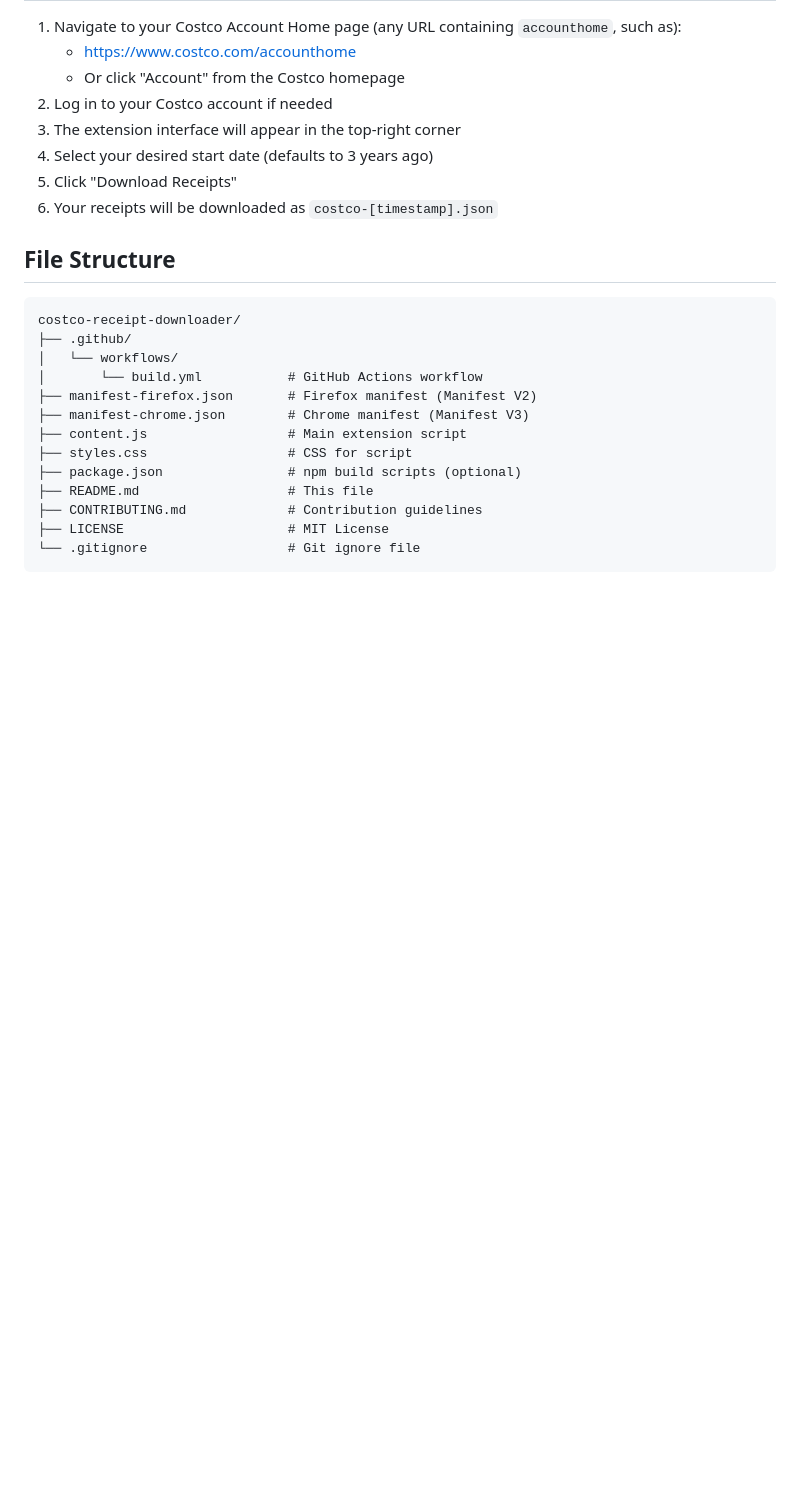
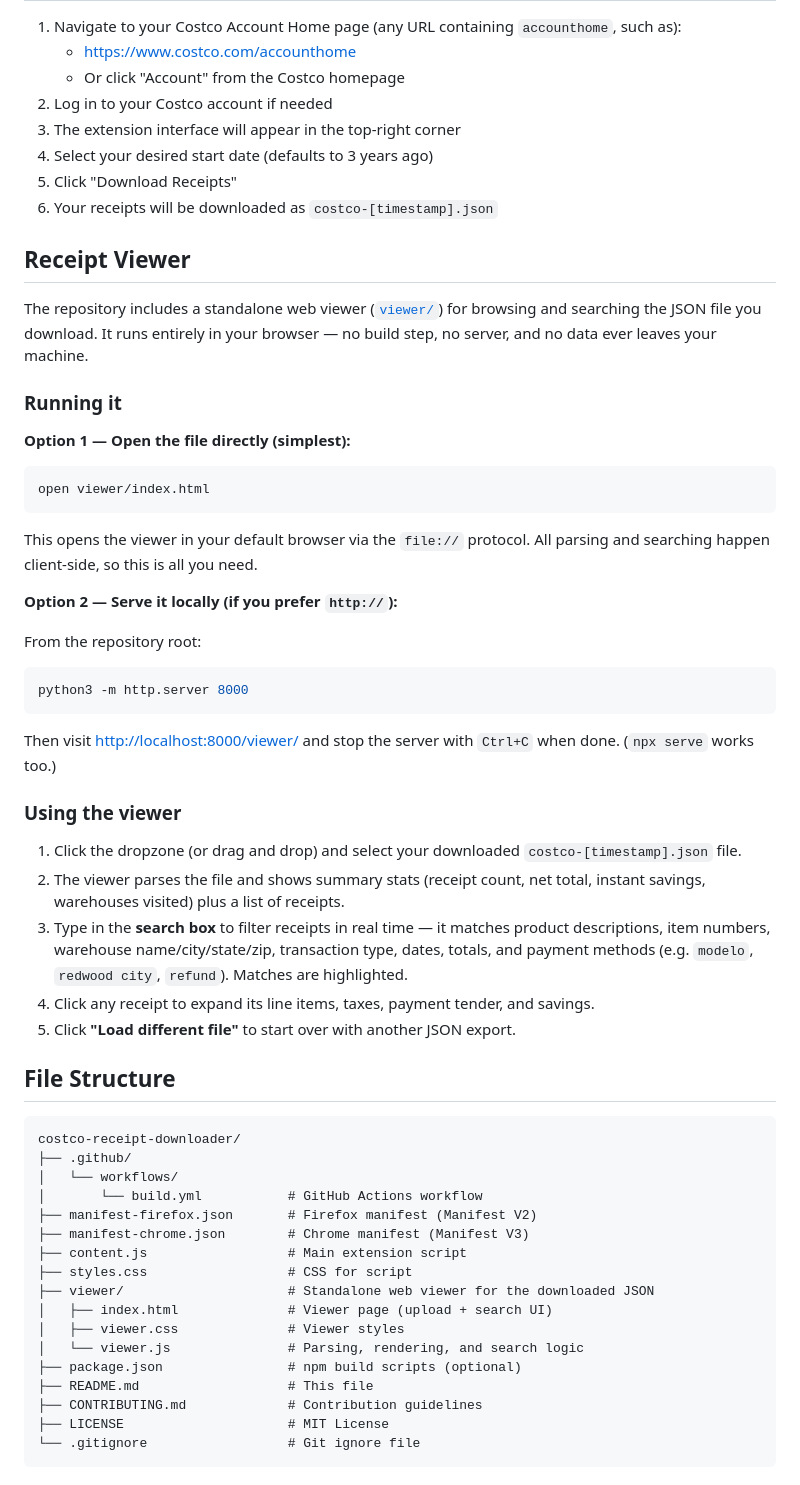
Before and after one commit to harrykhh/Costco-Receipt-Downloader, a Markdown page: README.md, the part around one of its changes. GitHub-like rendering; blank space fills up the shorter version.

Commit message:
Update README with info for viewer.

````diff
--- a/README.md
+++ b/README.md
@@ -50,6 +50,38 @@ The extension adds a small card interface to your Costco Order Status page:
 5. Click "Download Receipts"
 6. Your receipts will be downloaded as `costco-[timestamp].json`
 
+## Receipt Viewer
+
+The repository includes a standalone web viewer ([`viewer/`](viewer/)) for browsing and searching the JSON file you download. It runs entirely in your browser — no build step, no server, and no data ever leaves your machine.
+
+### Running it
+
+**Option 1 — Open the file directly (simplest):**
+
+```bash
+open viewer/index.html
+```
+
+This opens the viewer in your default browser via the `file://` protocol. All parsing and searching happen client-side, so this is all you need.
+
+**Option 2 — Serve it locally (if you prefer `http://`):**
+
+From the repository root:
+
+```bash
+python3 -m http.server 8000
+```
+
+Then visit [http://localhost:8000/viewer/](http://localhost:8000/viewer/) and stop the server with `Ctrl+C` when done. (`npx serve` works too.)
+
+### Using the viewer
+
+1. Click the dropzone (or drag and drop) and select your downloaded `costco-[timestamp].json` file.
+2. The viewer parses the file and shows summary stats (receipt count, net total, instant savings, warehouses visited) plus a list of receipts.
+3. Type in the **search box** to filter receipts in real time — it matches product descriptions, item numbers, warehouse name/city/state/zip, transaction type, dates, totals, and payment methods (e.g. `modelo`, `redwood city`, `refund`). Matches are highlighted.
+4. Click any receipt to expand its line items, taxes, payment tender, and savings.
+5. Click **"Load different file"** to start over with another JSON export.
+
 ## File Structure
 
 ```
@@ -61,6 +93,10 @@ costco-receipt-downloader/
 ├── manifest-chrome.json        # Chrome manifest (Manifest V3)
 ├── content.js                  # Main extension script
 ├── styles.css                  # CSS for script
+├── viewer/                     # Standalone web viewer for the downloaded JSON
+│   ├── index.html              # Viewer page (upload + search UI)
+│   ├── viewer.css              # Viewer styles
+│   └── viewer.js               # Parsing, rendering, and search logic
 ├── package.json                # npm build scripts (optional)
 ├── README.md                   # This file
 ├── CONTRIBUTING.md             # Contribution guidelines
````
Also changed, not shown: other parts of README.md (+1 -1 lines).
